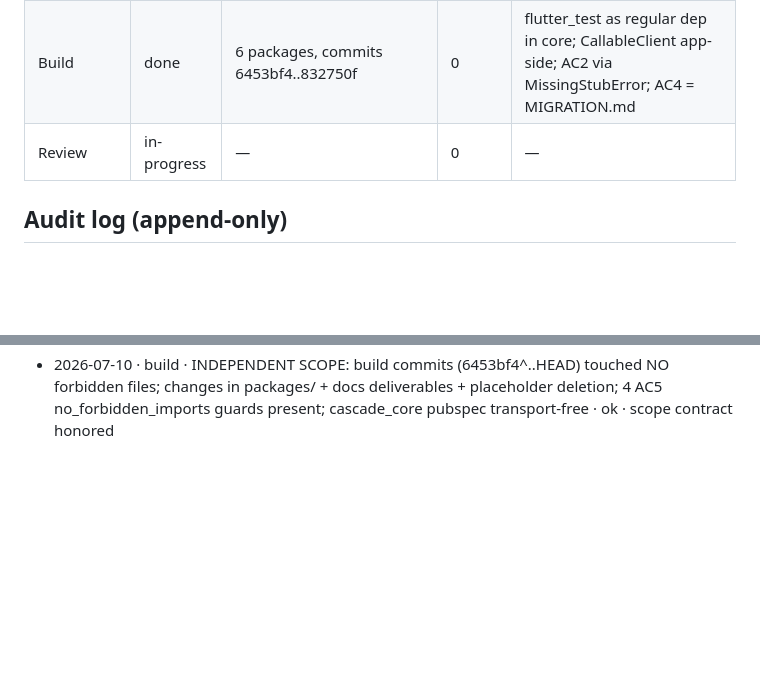
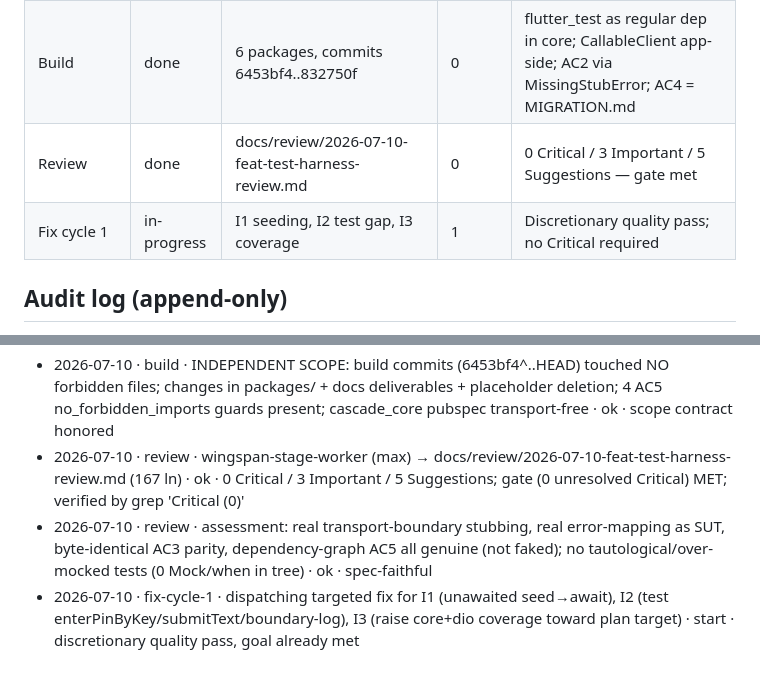
Before and after one commit to Shalomka/cascade_test, a Markdown page: docs/.wingspan-run.md, 2 parts joined by grey strips. Drawn GitHub-style; blank space fills up the shorter version.

Commit message:
docs: review stage — 0 critical, 3 important; ledger updated

```diff
--- a/docs/.wingspan-run.md
+++ b/docs/.wingspan-run.md
@@ -34,7 +34,8 @@ local-branch-only). No merge, no deploy, no push to a remote.
 | Brainstorm | done | docs/brainstorm/2026-07-10-...-brainstorm-doc.md | 0 | A5 (Firebase seeds outside recording registry), A7 (AC4 = compat design + docs only) |
 | Plan | done | docs/plan/2026-07-10-feat-...-plan.md (855 ln, 106 paths) | 0 | Hand-roll dio adapter (drop charlatan); AC4 = compat docs only; CallableClient facade |
 | Build | done | 6 packages, commits 6453bf4..832750f | 0 | flutter_test as regular dep in core; CallableClient app-side; AC2 via MissingStubError; AC4 = MIGRATION.md |
-| Review | in-progress | — | 0 | — |
+| Review | done | docs/review/2026-07-10-feat-test-harness-review.md | 0 | 0 Critical / 3 Important / 5 Suggestions — gate met |
+| Fix cycle 1 | in-progress | I1 seeding, I2 test gap, I3 coverage | 1 | Discretionary quality pass; no Critical required |
 
 ## Audit log (append-only)
 
@@ -51,3 +52,6 @@ local-branch-only). No merge, no deploy, no push to a remote.
 - 2026-07-10 · build · general-purpose agent (build-worker contract) → 6 packages, 9 phase commits 6453bf4..832750f · ok · returned all-green
 - 2026-07-10 · build · INDEPENDENT GATE: `flutter analyze` → No issues found!; vgcli MCP test tool recursive → 90 passed, 0 failed (core55/dio9/http8/firebase12/demo_dio2/demo_http4) · ok · verified by fresh re-run, not worker claim
 - 2026-07-10 · build · INDEPENDENT SCOPE: build commits (6453bf4^..HEAD) touched NO forbidden files; changes in packages/ + docs deliverables + placeholder deletion; 4 AC5 no_forbidden_imports guards present; cascade_core pubspec transport-free · ok · scope contract honored
+- 2026-07-10 · review · wingspan-stage-worker (max) → docs/review/2026-07-10-feat-test-harness-review.md (167 ln) · ok · 0 Critical / 3 Important / 5 Suggestions; gate (0 unresolved Critical) MET; verified by grep 'Critical (0)'
+- 2026-07-10 · review · assessment: real transport-boundary stubbing, real error-mapping as SUT, byte-identical AC3 parity, dependency-graph AC5 all genuine (not faked); no tautological/over-mocked tests (0 Mock/when in tree) · ok · spec-faithful
+- 2026-07-10 · fix-cycle-1 · dispatching targeted fix for I1 (unawaited seed→await), I2 (test enterPinByKey/submitText/boundary-log), I3 (raise core+dio coverage toward plan target) · start · discretionary quality pass, goal already met
```
Also changed, not shown: docs/review/2026-07-10-feat-test-harness-review.md (added, +167 -0 lines).
